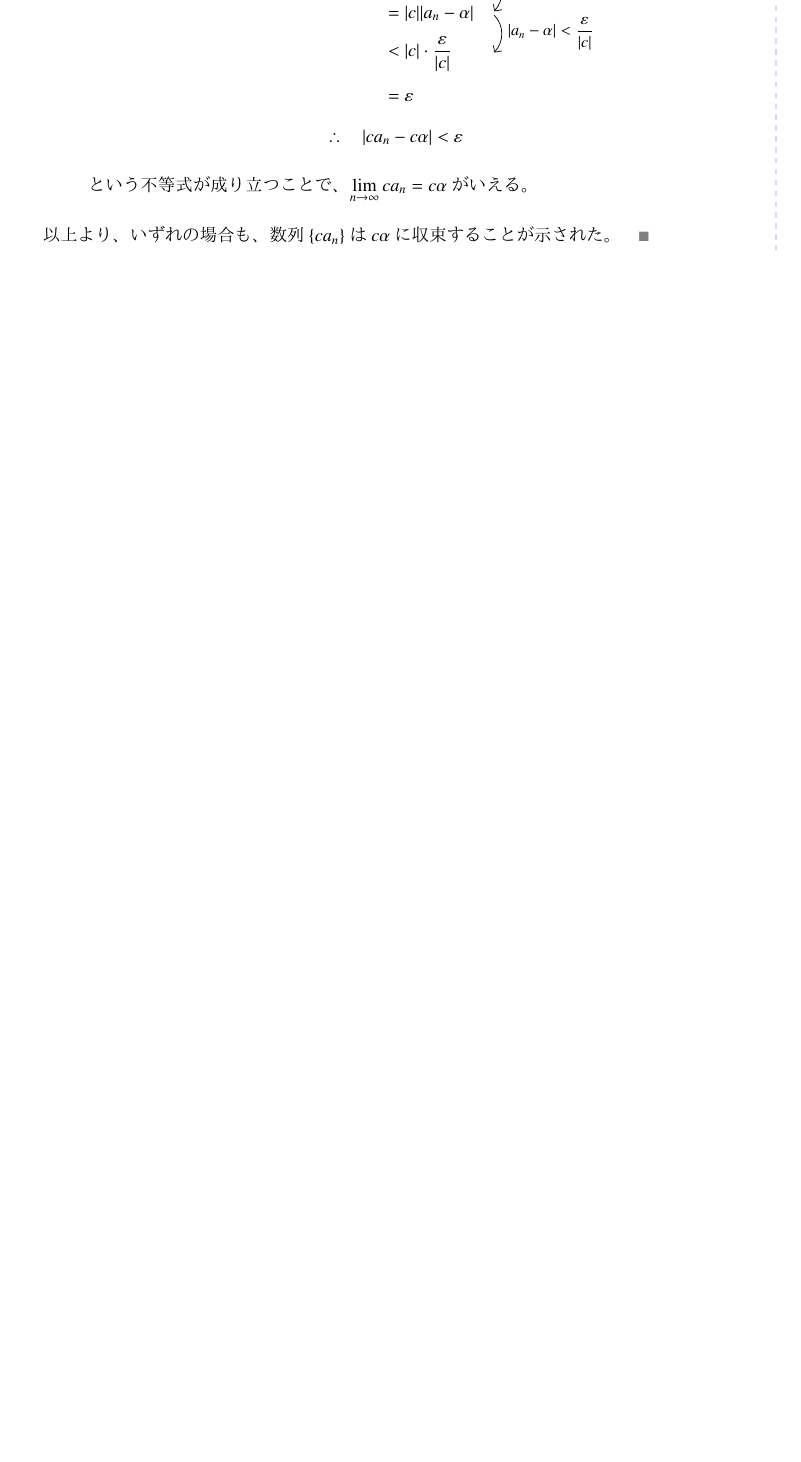
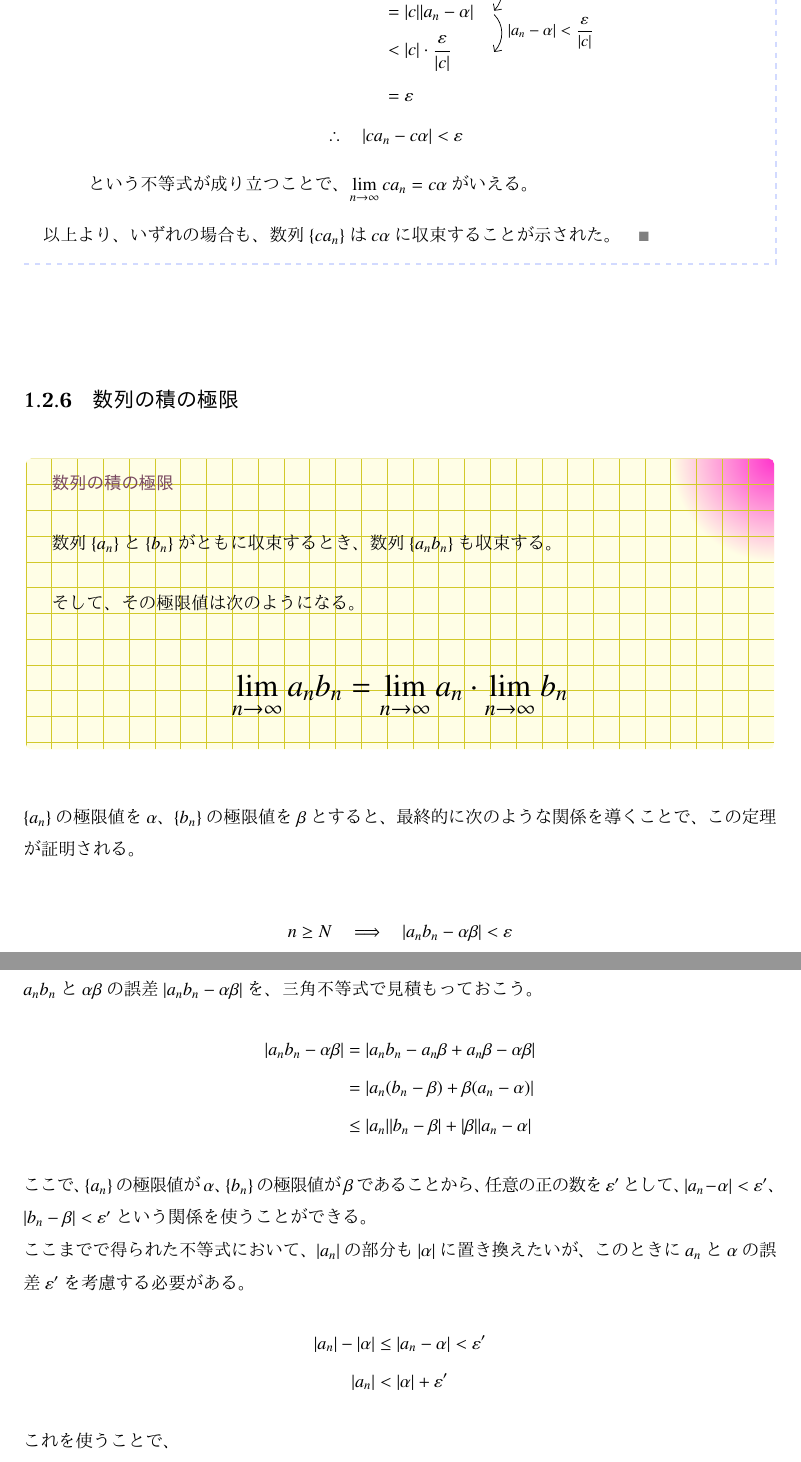
Before and after one commit to tetracalibers/latex-notes, a LaTeX document (math/epsilon_delta.tex): part of page 13 of 15 before the commit and two parts of pages 14 and 15 of 18 after it, the two joined at a grey line, cut so that both start at the same text, the shorter picture padded with empty space. The pictures show the PDF file math/out/epsilon_delta.pdf that the author committed with the source.

Commit message:
「関数の積の極限」について書いた

```diff
--- a/math/epsilon_delta.tex
+++ b/math/epsilon_delta.tex
@@ -745,6 +741,96 @@ $c=0$の場合は、定数数列の極限として考えることで、$0$に収
   \end{subpattern}
 
   以上より、いずれの場合も、数列$\{ca_n\}$は$c\alpha$に収束することが示された。$\qed$
+\end{proof}
+
+\subsection{数列の積の極限}
+
+\begin{theorem}{数列の積の極限}\quad\\
+  数列$\{a_n\}$と$\{b_n\}$がともに収束するとき、数列$\{a_n b_n\}$も収束する。\\
+  そして、その極限値は次のようになる。
+  \LARGE
+  \begin{equation}
+    \lim_{n \to \infty} a_n b_n = \lim_{n \to \infty} a_n \cdot \lim_{n \to \infty} b_n
+  \end{equation}
+\end{theorem}
+
+$\{a_n\}$の極限値を$\alpha$、$\{b_n\}$の極限値を$\beta$とすると、最終的に次のような関係を導くことで、この定理が証明される。
+
+\begin{equation}
+  n \geq N \quad \Longrightarrow \quad |a_n b_n - \alpha \beta| < \varepsilon
+\end{equation}
+
+$a_n b_n$と$\alpha \beta$の誤差$|a_n b_n - \alpha \beta|$を、三角不等式で見積もっておこう。
+\begin{align*}
+  |a_n b_n - \alpha \beta| &= |a_n b_n - a_n \beta + a_n \beta - \alpha \beta| \\
+  & = |a_n(b_n - \beta) + \beta(a_n - \alpha)| \\
+  &\leq |a_n||b_n - \beta| + |\beta||a_n - \alpha|
+\end{align*}
+
+ここで、$\{a_n\}$の極限値が$\alpha$、$\{b_n\}$の極限値が$\beta$であることから、任意の正の数を$\varepsilon'$として、$|a_n - \alpha| < \varepsilon'$、$|b_n - \beta| < \varepsilon'$という関係を使うことができる。
+
+ここまでで得られた不等式において、$|a_n|$の部分も$|\alpha|$に置き換えたいが、このときに$a_n$と$\alpha$の誤差$\varepsilon'$を考慮する必要がある。
+\begin{align*}
+  |a_n| - |\alpha| &\leq |a_n - \alpha| < \varepsilon' \\
+  |a_n| &< |\alpha| + \varepsilon'
+\end{align*}
+これを使うことで、
+\begin{align*}
+  |a_n b_n - \alpha \beta|   &\leq |a_n||b_n - \beta| + |\beta||a_n - \alpha| \\
+  &< (|\alpha| + \varepsilon')|b_n - \beta| + |\beta||a_n - \alpha| \\
+  &= (|\alpha| + \varepsilon')\varepsilon' + |\beta|\varepsilon' \\
+  &< |\alpha|\varepsilon' + \varepsilon'^2 + |\beta|\varepsilon' \\
+  &= (|\alpha| + |\beta| + \varepsilon')\varepsilon'
+\end{align*}
+また、$\varepsilon'$は任意の正の数であるが、結局はどんどん小さな数に狭めていくものなので、最初から$1$未満に設定して$0 < \varepsilon' < 1$としてもよい。
+\begin{align*}
+  |a_n b_n - \alpha \beta| &< (|\alpha| + |\beta| + \varepsilon')\varepsilon' \\
+  &< (|\alpha| + |\beta| + 1)\varepsilon'
+\end{align*}
+以上の考察を、次のような証明として落とし込む。
+
+\vskip\baselineskip
+
+\begin{proof}{数列の積の極限}
+  $\displaystyle\lim_{n \to \infty} a_n = \alpha$、$\displaystyle\lim_{n \to \infty} b_n = \beta$とおき、$\varepsilon$を任意の正の数とする。
+
+  \vskip\baselineskip
+
+  極限を考えるので、$0 < \varepsilon < |\alpha| + |\beta| + 1$としてもよい。
+
+  そこで、
+  \begin{equation*}
+    \varepsilon' = \dfrac{\varepsilon}{|\alpha| + |\beta| + 1}
+  \end{equation*}
+  とおくと、$0 < \varepsilon' < 1$である。
+
+  \vskip\baselineskip
+
+  このとき、$\displaystyle\lim_{n \to \infty} a_n = \alpha$より、次のような自然数$N_1$が存在する。
+  \begin{equation}
+    n \geq N_1 \quad \Longrightarrow \quad |a_n - \alpha| < \varepsilon'
+  \end{equation}
+
+  同様に、$\displaystyle\lim_{n \to \infty} b_n = \beta$より、次のような自然数$N_2$が存在する。
+  \begin{equation}
+    n \geq N_2 \quad \Longrightarrow \quad |b_n - \beta| < \varepsilon'
+  \end{equation}
+
+  ここで、$N = \max\{N_1, N_2\}$とおくと、$n \geq N$のとき、$n \geq N_1$と$n \geq N_2$がともに成り立つ。
+  \begin{equation}
+    n \geq N \quad \Longrightarrow \quad |a_n - \alpha| < \varepsilon' \quad \text{かつ} \quad |b_n - \beta| < \varepsilon'
+  \end{equation}
+
+  よって、$n \geq N$のとき、三角不等式と$0 < \varepsilon' < 1$より、
+  \begin{align*}
+    |a_n b_n - \alpha \beta| &\leq |a_n||b_n - \beta| + |\beta||a_n - \alpha| \\
+    &< (|\alpha| + \varepsilon')\varepsilon' + |\beta|\varepsilon' \\
+    &= (|\alpha| + |\beta| + \varepsilon')\varepsilon' \\
+    &< (|\alpha| + |\beta| + 1)\varepsilon' \\
+    &= \varepsilon \\
+    \therefore \quad |a_n b_n - \alpha \beta| &< \varepsilon
+  \end{align*}
+  という不等式が成り立つことで、$\displaystyle\lim_{n \to \infty} (a_n b_n) = \alpha \beta$が示された。$\qed$
 \end{proof}
 
 \subsection{はさみうちの定理}
```
Also changed, not shown: math/out/calculus.pdf, math/out/epsilon_delta.pdf, math/epsilon_delta.tex (4 more changed lines).
